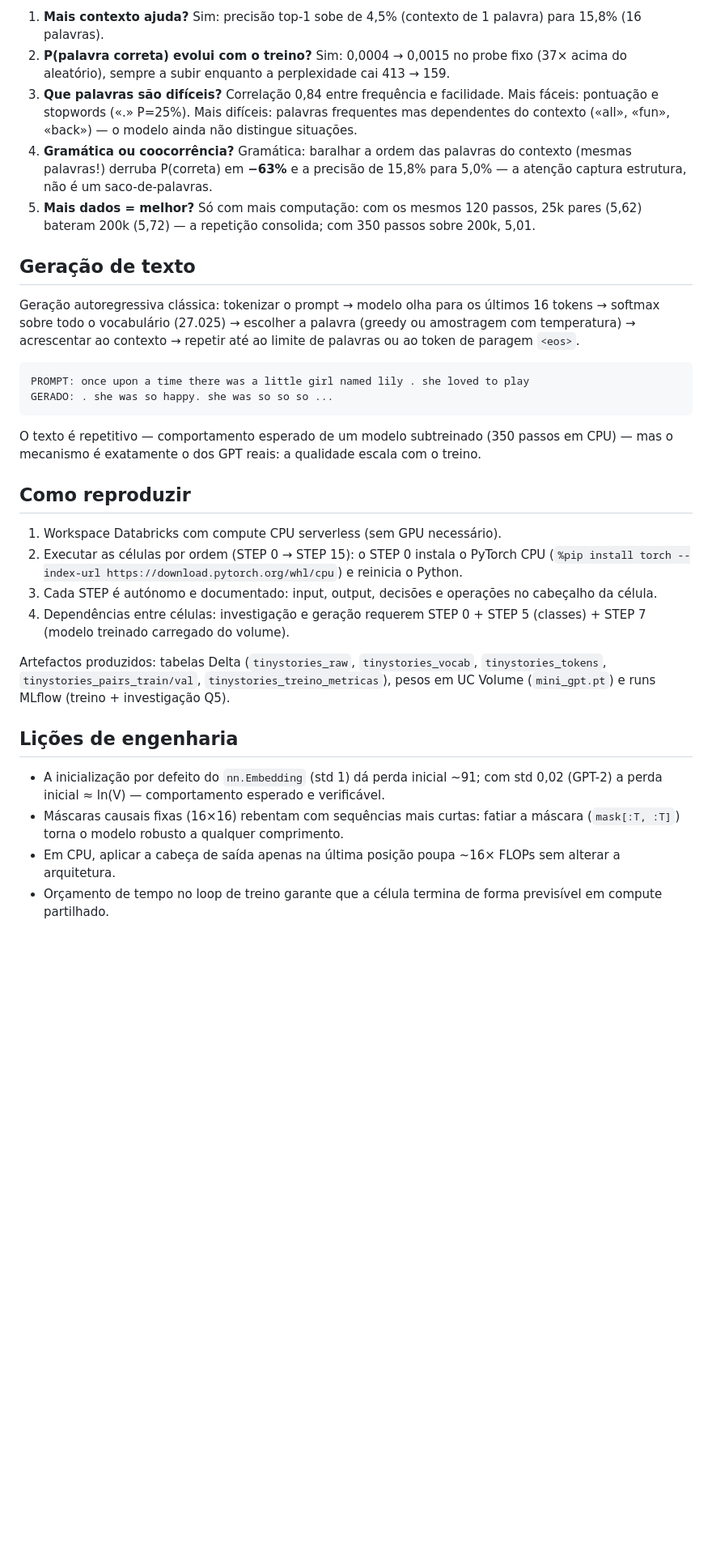
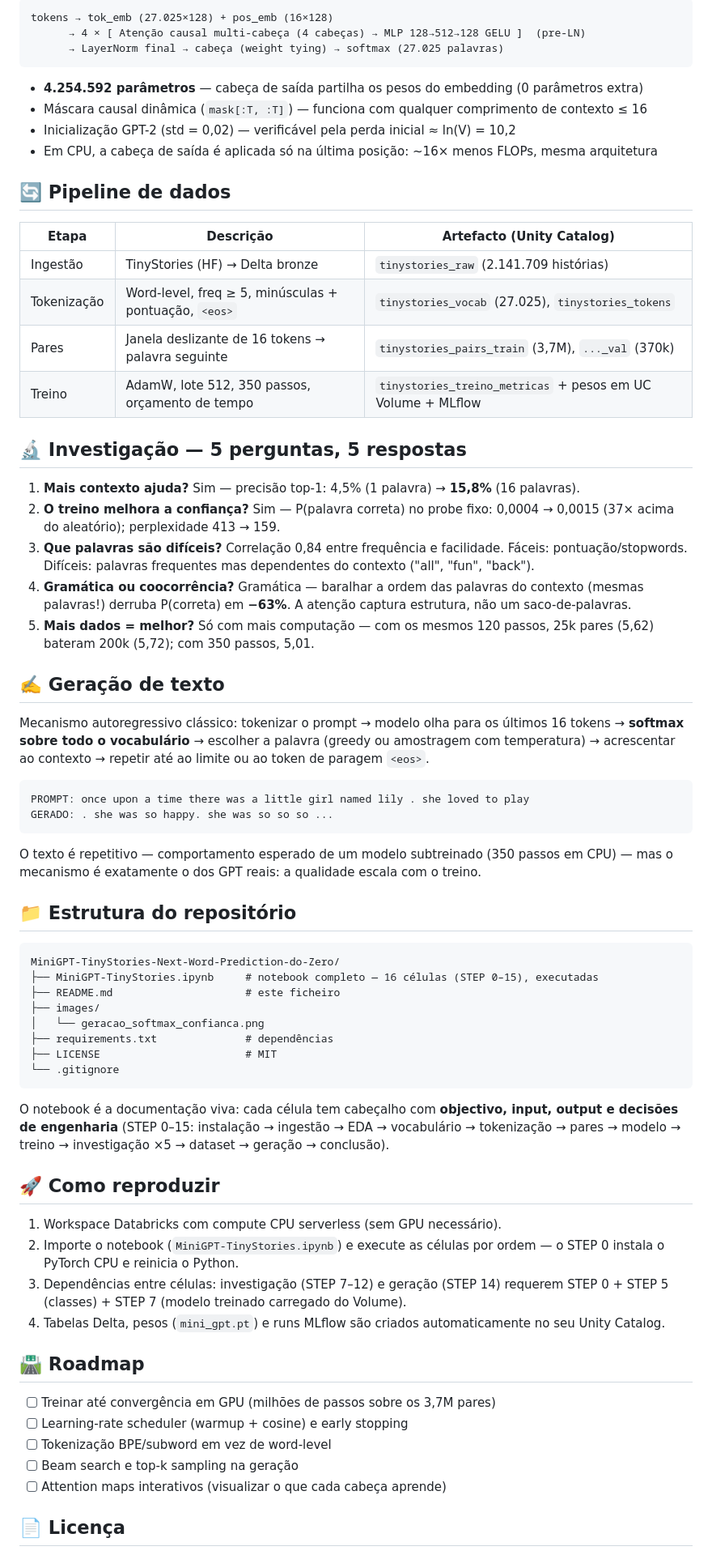
Before and after one commit to phdprojects/MiniGPT-TinyStories-Next-Word-Prediction-do-Zero, a Markdown page: README.md, the part around one of its changes. Shown at 81% size. Drawn GitHub-style; blank space fills up the shorter version.

````diff
--- a/README.md
+++ b/README.md
@@ -67,13 +37,35 @@ Total: **4,25M parâmetros**. Previsão na última posição do contexto (16 tok
 
-1. **Mais contexto ajuda?** Sim: precisão top-1 sobe de 4,5% (contexto de 1 palavra) para 15,8% (16 palavras).
-2. **P(palavra correta) evolui com o treino?** Sim: 0,0004 → 0,0015 no probe fixo (37× acima do aleatório), sempre a subir enquanto a perplexidade cai 413 → 159.
-3. **Que palavras são difíceis?** Correlação 0,84 entre frequência e facilidade. Mais fáceis: pontuação e stopwords («.» P=25%). Mais difíceis: palavras frequentes mas dependentes do contexto («all», «fun», «back») — o modelo ainda não distingue situações.
-4. **Gramática ou coocorrência?** Gramática: baralhar a ordem das palavras do contexto (mesmas palavras!) derruba P(correta) em **−63%** e a precisão de 15,8% para 5,0% — a atenção captura estrutura, não é um saco-de-palavras.
-5. **Mais dados = melhor?** Só com mais computação: com os mesmos 120 passos, 25k pares (5,62) bateram 200k (5,72) — a repetição consolida; com 350 passos sobre 200k, 5,01.
+```
+tokens → tok_emb (27.025×128) + pos_emb (16×128)
+      → 4 × [ Atenção causal multi-cabeça (4 cabeças) → MLP 128→512→128 GELU ]  (pre-LN)
+      → LayerNorm final → cabeça (weight tying) → softmax (27.025 palavras)
+```
 
-## Geração de texto
+* **4.254.592 parâmetros** — cabeça de saída partilha os pesos do embedding (0 parâmetros extra)
+* Máscara causal dinâmica (`mask[:T, :T]`) — funciona com qualquer comprimento de contexto ≤ 16
+* Inicialização GPT-2 (std = 0,02) — verificável pela perda inicial ≈ ln(V) = 10,2
+* Em CPU, a cabeça de saída é aplicada só na última posição: ~16× menos FLOPs, mesma arquitetura
 
-Geração autoregressiva clássica: tokenizar o prompt → modelo olha para os últimos 16 tokens → softmax sobre todo o vocabulário (27.025) → escolher a palavra (greedy ou amostragem com temperatura) → acrescentar ao contexto → repetir até ao limite de palavras ou ao token de paragem `<eos>`.
+## 🔄 Pipeline de dados
+
+| Etapa | Descrição | Artefacto (Unity Catalog) |
+| --- | --- | --- |
+| Ingestão | TinyStories (HF) → Delta bronze | `tinystories_raw` (2.141.709 histórias) |
+| Tokenização | Word-level, freq ≥ 5, minúsculas + pontuação, `<eos>` | `tinystories_vocab` (27.025), `tinystories_tokens` |
+| Pares | Janela deslizante de 16 tokens → palavra seguinte | `tinystories_pairs_train` (3,7M), `..._val` (370k) |
+| Treino | AdamW, lote 512, 350 passos, orçamento de tempo | `tinystories_treino_metricas` + pesos em UC Volume + MLflow |
+
+## 🔬 Investigação — 5 perguntas, 5 respostas
+
+1. **Mais contexto ajuda?** Sim — precisão top-1: 4,5% (1 palavra) → **15,8%** (16 palavras).
+2. **O treino melhora a confiança?** Sim — P(palavra correta) no probe fixo: 0,0004 → 0,0015 (37× acima do aleatório); perplexidade 413 → 159.
+3. **Que palavras são difíceis?** Correlação 0,84 entre frequência e facilidade. Fáceis: pontuação/stopwords. Difíceis: palavras frequentes mas dependentes do contexto ("all", "fun", "back").
+4. **Gramática ou coocorrência?** Gramática — baralhar a ordem das palavras do contexto (mesmas palavras!) derruba P(correta) em **−63%**. A atenção captura estrutura, não um saco-de-palavras.
+5. **Mais dados = melhor?** Só com mais computação — com os mesmos 120 passos, 25k pares (5,62) bateram 200k (5,72); com 350 passos, 5,01.
+
+## ✍️ Geração de texto
+
+Mecanismo autoregressivo clássico: tokenizar o prompt → modelo olha para os últimos 16 tokens → **softmax sobre todo o vocabulário** → escolher a palavra (greedy ou amostragem com temperatura) → acrescentar ao contexto → repetir até ao limite ou ao token de paragem `<eos>`.
 
 ```
 PROMPT: once upon a time there was a little girl named lily . she loved to play
@@ -82,19 +74,35 @@ GERADO: . she was so happy. she was so so so ...
 
 O texto é repetitivo — comportamento esperado de um modelo subtreinado (350 passos em CPU) — mas o mecanismo é exatamente o dos GPT reais: a qualidade escala com o treino.
 
-## Como reproduzir
+## 📁 Estrutura do repositório
+
+```
+MiniGPT-TinyStories-Next-Word-Prediction-do-Zero/
+├── MiniGPT-TinyStories.ipynb     # notebook completo — 16 células (STEP 0–15), executadas
+├── README.md                     # este ficheiro
+├── images/
+│   └── geracao_softmax_confianca.png
+├── requirements.txt              # dependências
+├── LICENSE                       # MIT
+└── .gitignore
+```
+
+O notebook é a documentação viva: cada célula tem cabeçalho com **objectivo, input, output e decisões de engenharia** (STEP 0–15: instalação → ingestão → EDA → vocabulário → tokenização → pares → modelo → treino → investigação ×5 → dataset → geração → conclusão).
+
+## 🚀 Como reproduzir
 
 1. Workspace Databricks com compute CPU serverless (sem GPU necessário).
-2. Executar as células por ordem (STEP 0 → STEP 15): o STEP 0 instala o PyTorch CPU (`%pip install torch --index-url https://download.pytorch.org/whl/cpu`) e reinicia o Python.
-3. Cada STEP é autónomo e documentado: input, output, decisões e operações no cabeçalho da célula.
-4. Dependências entre células: investigação e geração requerem STEP 0 + STEP 5 (classes) + STEP 7 (modelo treinado carregado do volume).
+2. Importe o notebook (`MiniGPT-TinyStories.ipynb`) e execute as células por ordem — o STEP 0 instala o PyTorch CPU e reinicia o Python.
+3. Dependências entre células: investigação (STEP 7–12) e geração (STEP 14) requerem STEP 0 + STEP 5 (classes) + STEP 7 (modelo treinado carregado do Volume).
+4. Tabelas Delta, pesos (`mini_gpt.pt`) e runs MLflow são criados automaticamente no seu Unity Catalog.
 
-Artefactos produzidos: tabelas Delta (`tinystories_raw`, `tinystories_vocab`, `tinystories_tokens`, `tinystories_pairs_train/val`, `tinystories_treino_metricas`), pesos em UC Volume (`mini_gpt.pt`) e runs MLflow (treino + investigação Q5).
+## 🛣️ Roadmap
 
-## Lições de engenharia
+- [ ] Treinar até convergência em GPU (milhões de passos sobre os 3,7M pares)
+- [ ] Learning-rate scheduler (warmup + cosine) e early stopping
+- [ ] Tokenização BPE/subword em vez de word-level
+- [ ] Beam search e top-k sampling na geração
+- [ ] Attention maps interativos (visualizar o que cada cabeça aprende)
 
-* A inicialização por defeito do `nn.Embedding` (std 1) dá perda inicial ~91; com std 0,02 (GPT-2) a perda inicial ≈ ln(V) — comportamento esperado e verificável.
-* Máscaras causais fixas (16×16) rebentam com sequências mais curtas: fatiar a máscara (`mask[:T, :T]`) torna o modelo robusto a qualquer comprimento.
-* Em CPU, aplicar a cabeça de saída apenas na última posição poupa ~16× FLOPs sem alterar a arquitetura.
-* Orçamento de tempo no loop de treino garante que a célula termina de forma previsível em compute partilhado.
+## 📄 Licença
 
````
Also changed, not shown: other parts of README.md (+23 -57 lines), images/geracao_softmax_confianca.png (added), 3 other files.
